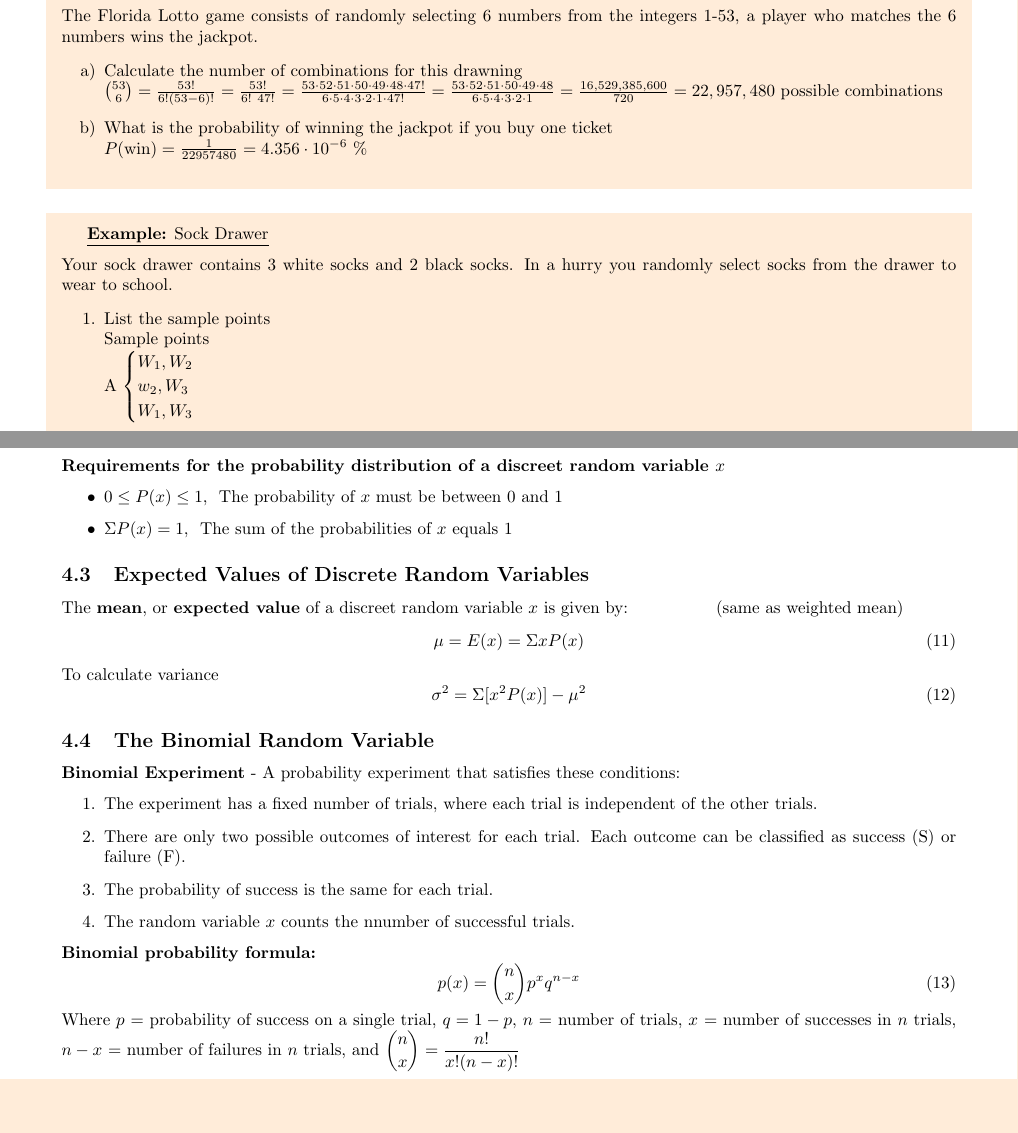
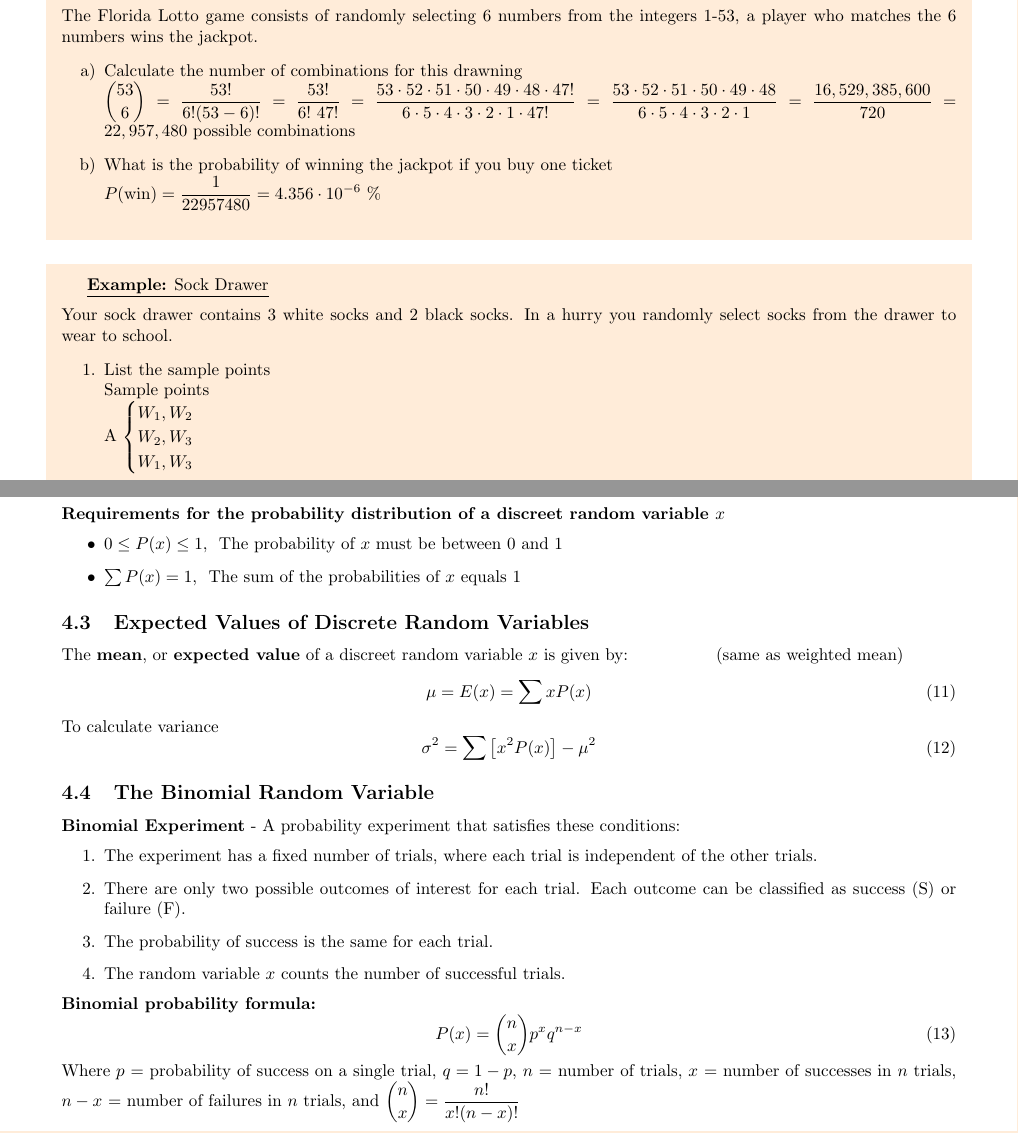
Before and after one commit to davidbehrle/STA2023, a LaTeX document (notes/lecturenotes.tex): two parts of pages 3 and 6 of 11, joined at a grey line, cut so that both start at the same text, the shorter picture padded with empty space. Compiled offline with pdfLaTeX.

Commit message:
Corrections/formatting

```diff
--- a/notes/lecturenotes.tex
+++ b/notes/lecturenotes.tex
@@ -187,9 +187,9 @@ Let $p_i$ represent the probability of sample point $i$, then:
     The Florida Lotto game consists of randomly selecting 6 numbers from the integers 1-53, a player who matches the 6 numbers wins the jackpot.
     \begin{itemize}
         \item[a)] Calculate the number of combinations for this drawning\\
-        $\binom{53}{6} = \frac{53!}{6!(53-6)!} = \frac{53!}{6!\ 47!} = \frac{53 \cdot 52 \cdot 51 \cdot 50 \cdot 49 \cdot 48 \cdot 47!}{6 \cdot 5 \cdot 4 \cdot 3 \cdot 2 \cdot 1 \cdot 47!} = \frac{53 \cdot 52 \cdot 51 \cdot 50 \cdot 49 \cdot 48}{6 \cdot 5 \cdot 4 \cdot 3 \cdot 2 \cdot 1} = \frac{16,529,385,600}{720} = 22,957,480$ possible combinations
+        $\displaystyle \binom{53}{6} = \frac{53!}{6!(53-6)!} = \frac{53!}{6!\ 47!} = \frac{53 \cdot 52 \cdot 51 \cdot 50 \cdot 49 \cdot 48 \cdot 47!}{6 \cdot 5 \cdot 4 \cdot 3 \cdot 2 \cdot 1 \cdot 47!} = \frac{53 \cdot 52 \cdot 51 \cdot 50 \cdot 49 \cdot 48}{6 \cdot 5 \cdot 4 \cdot 3 \cdot 2 \cdot 1} = \frac{16,529,385,600}{720} = 22,957,480$ possible combinations
         \item[b)] What is the probability of winning the jackpot if you buy one ticket\\
-        $P(\text{win}) = \frac{1}{22957480} = 4.356 \cdot 10^{-6}\ \%$
+        $\displaystyle P(\text{win}) = \frac{1}{22957480} = 4.356 \cdot 10^{-6}\ \%$
     \end{itemize}
 \end{shaded}
 \begin{shaded}
@@ -202,7 +202,7 @@ Let $p_i$ represent the probability of sample point $i$, then:
         A$\
         \begin{cases}
             W_1,W_2\\
-            w_2,W_3\\
+            W_2,W_3\\
             W_1,W_3
         \end{cases}$
         \vspace{1mm}\\
@@ -403,16 +403,16 @@ A complete description of a discreet random variable requires that we specify al
 \bf{Requirements for the probability distribution of a discreet random variable $x$}
 \begin{itemize}
     \item $0 \leq P(x) \leq 1,\ $ The probability of $x$ must be between 0 and 1
-    \item $\Sigma P(x) = 1,\ $ The sum of the probabilities of $x$ equals 1
+    \item $\sum P(x) = 1,\ $ The sum of the probabilities of $x$ equals 1
 \end{itemize}
 \subsection{Expected Values of Discrete Random Variables}
 The \bf{mean}, or \bf{expected value} of a discreet random variable $x$ is given by: \hspace{15mm} (same as weighted mean)
 \begin{equation}
-    \mu = E(x) = \Sigma x P(x)
+    \mu = E(x) = \sum x P(x)
 \end{equation}
 To calculate variance
 \begin{equation}
-    \sigma^2 = \Sigma [x^2 P(x)] - \mu^2
+    \sigma^2 = \sum \big[x^2 P(x)\big] - \mu^2
 \end{equation}
 \subsection{The Binomial Random Variable}
 \bf{Binomial Experiment} - A probability experiment that satisfies these conditions:
@@ -420,11 +420,11 @@ To calculate variance
     \item The experiment has a fixed number of trials, where each trial is independent of the other trials.
     \item There are only two possible outcomes of interest for each trial. Each outcome can be classified as success (S) or failure (F).
     \item The probability of success is the same for each trial.
-    \item The random variable $x$ counts the nnumber of successful trials.
+    \item The random variable $x$ counts the number of successful trials.
 \end{enumerate}
 \bf{Binomial probability formula:}
 \begin{equation}
-    p(x) = \binom{n}{x}p^xq^{n-x}
+    P(x) = \binom{n}{x}p^xq^{n-x}
 \end{equation}
 Where $p$ = probability of success on a single trial, $q = 1 - p$, $n$ = number of trials, $x$ = number of successes in $n$ trials, $n - x$ = number of failures in $n$ trials, and $\displaystyle\binom{n}{x} = \frac{n!}{x!(n-x)!}$
 \begin{itemize}
```
Also changed, not shown: notes/lecturenotes.pdf, notes/lecturenotes.tex (10 more changed lines).
